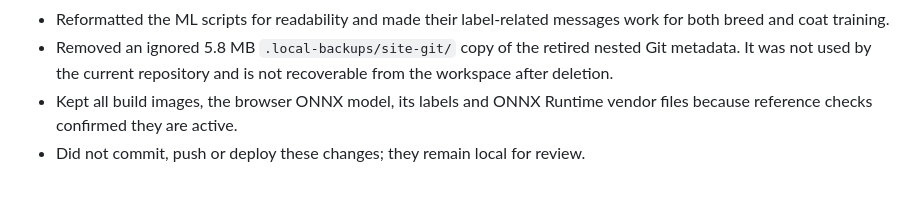
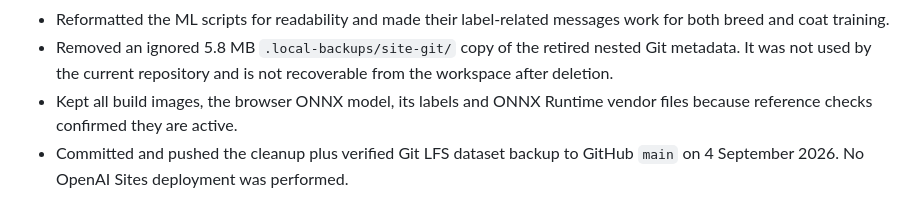
Before and after one commit to shun-ren/CAT-POKEDEX, a Markdown page: HANDOVER.md, the part around the change. Rendered like a GitHub page.

Commit message:
Record prepared split backup handover

```diff
--- a/HANDOVER.md
+++ b/HANDOVER.md
@@ -299,4 +299,5 @@ user_unlocks
 - Reformatted the ML scripts for readability and made their label-related messages work for both breed and coat training.
 - Removed an ignored 5.8 MB `.local-backups/site-git/` copy of the retired nested Git metadata. It was not used by the current repository and is not recoverable from the workspace after deletion.
 - Kept all build images, the browser ONNX model, its labels and ONNX Runtime vendor files because reference checks confirmed they are active.
-- Did not commit, push or deploy these changes; they remain local for review.
+- Committed and pushed the cleanup plus verified Git LFS dataset backup to
+  GitHub `main` on 4 September 2026. No OpenAI Sites deployment was performed.
```
